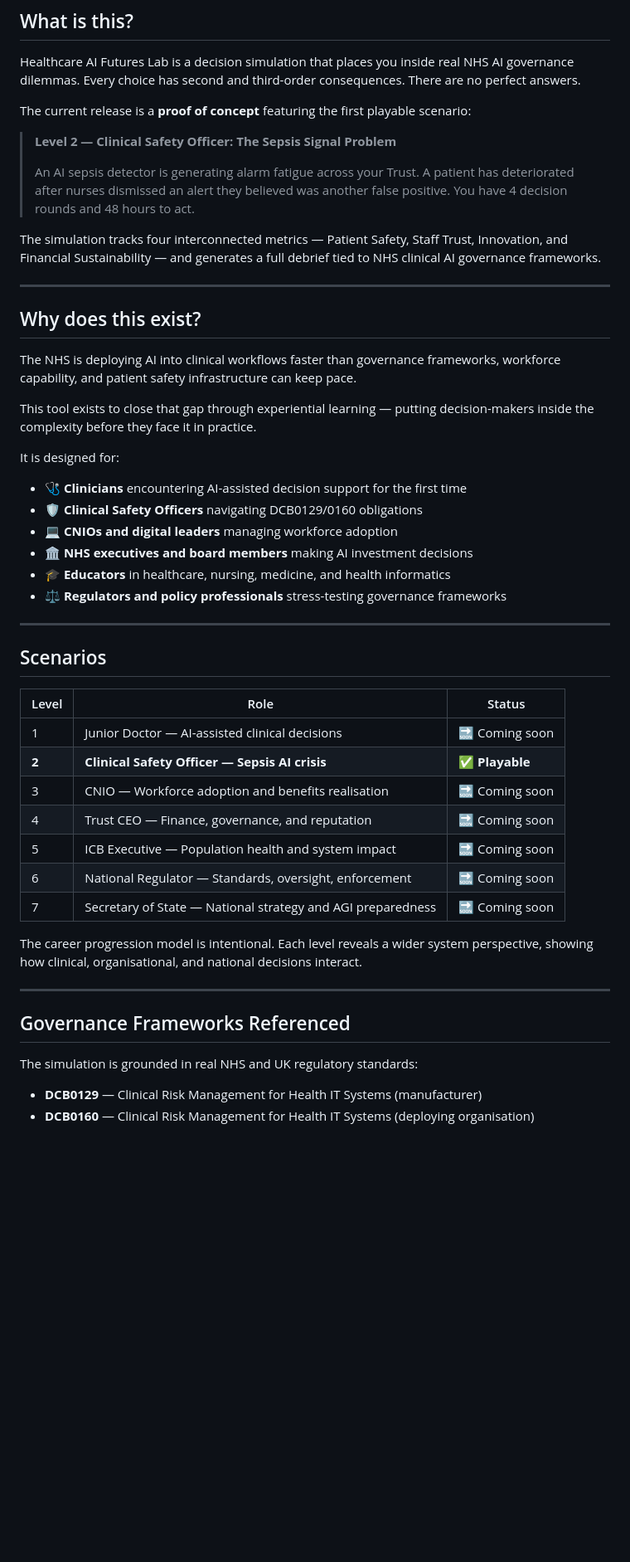
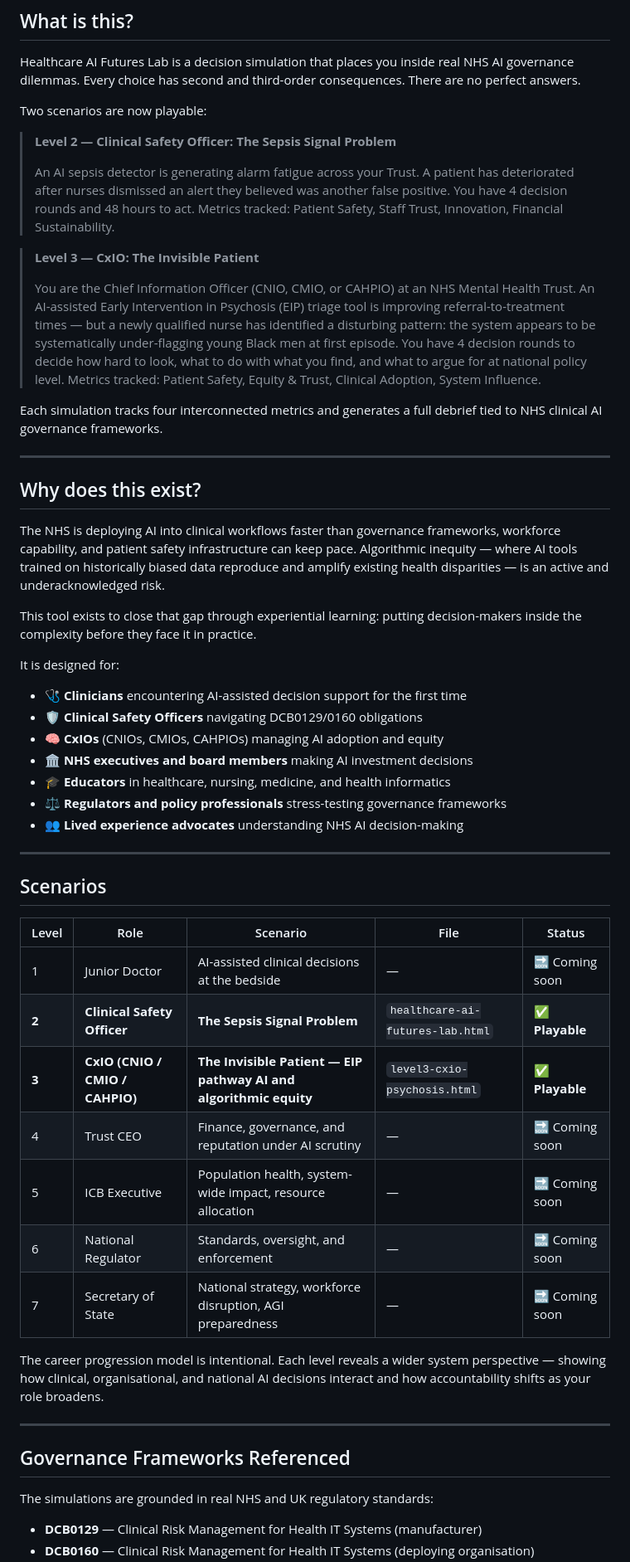
Before and after one commit to Amani213/healthcare-ai-futures-lab, a Markdown page: README.md, the part around one of its changes. Shown at 83% size. Rendered like a GitHub page; blank space fills up the shorter version.

```diff
--- a/README.md
+++ b/README.md
@@ -12,52 +12,57 @@ A free, open-source clinical AI governance simulation for NHS leaders, clinician
 
 Healthcare AI Futures Lab is a decision simulation that places you inside real NHS AI governance dilemmas. Every choice has second and third-order consequences. There are no perfect answers.
 
-The current release is a **proof of concept** featuring the first playable scenario:
+Two scenarios are now playable:
 
 > **Level 2 — Clinical Safety Officer: The Sepsis Signal Problem**
 >
-> An AI sepsis detector is generating alarm fatigue across your Trust. A patient has deteriorated after nurses dismissed an alert they believed was another false positive. You have 4 decision rounds and 48 hours to act.
+> An AI sepsis detector is generating alarm fatigue across your Trust. A patient has deteriorated after nurses dismissed an alert they believed was another false positive. You have 4 decision rounds and 48 hours to act. Metrics tracked: Patient Safety, Staff Trust, Innovation, Financial Sustainability.
 
-The simulation tracks four interconnected metrics — Patient Safety, Staff Trust, Innovation, and Financial Sustainability — and generates a full debrief tied to NHS clinical AI governance frameworks.
+> **Level 3 — CxIO: The Invisible Patient**
+>
+> You are the Chief Information Officer (CNIO, CMIO, or CAHPIO) at an NHS Mental Health Trust. An AI-assisted Early Intervention in Psychosis (EIP) triage tool is improving referral-to-treatment times — but a newly qualified nurse has identified a disturbing pattern: the system appears to be systematically under-flagging young Black men at first episode. You have 4 decision rounds to decide how hard to look, what to do with what you find, and what to argue for at national policy level. Metrics tracked: Patient Safety, Equity & Trust, Clinical Adoption, System Influence.
+
+Each simulation tracks four interconnected metrics and generates a full debrief tied to NHS clinical AI governance frameworks.
 
 -----
 
 ## Why does this exist?
 
-The NHS is deploying AI into clinical workflows faster than governance frameworks, workforce capability, and patient safety infrastructure can keep pace.
+The NHS is deploying AI into clinical workflows faster than governance frameworks, workforce capability, and patient safety infrastructure can keep pace. Algorithmic inequity — where AI tools trained on historically biased data reproduce and amplify existing health disparities — is an active and underacknowledged risk.
 
-This tool exists to close that gap through experiential learning — putting decision-makers inside the complexity before they face it in practice.
+This tool exists to close that gap through experiential learning: putting decision-makers inside the complexity before they face it in practice.
 
 It is designed for:
 
 - 🩺 **Clinicians** encountering AI-assisted decision support for the first time
 - 🛡️ **Clinical Safety Officers** navigating DCB0129/0160 obligations
-- 💻 **CNIOs and digital leaders** managing workforce adoption
+- 🧠 **CxIOs** (CNIOs, CMIOs, CAHPIOs) managing AI adoption and equity
 - 🏛️ **NHS executives and board members** making AI investment decisions
 - 🎓 **Educators** in healthcare, nursing, medicine, and health informatics
 - ⚖️ **Regulators and policy professionals** stress-testing governance frameworks
+- 👥 **Lived experience advocates** understanding NHS AI decision-making
 
 -----
 
 ## Scenarios
 
-|Level|Role                                                       |Status        |
-|-----|-----------------------------------------------------------|--------------|
-|1    |Junior Doctor — AI-assisted clinical decisions             |🔜 Coming soon |
-|**2**|**Clinical Safety Officer — Sepsis AI crisis**             |**✅ Playable**|
-|3    |CNIO — Workforce adoption and benefits realisation         |🔜 Coming soon |
-|4    |Trust CEO — Finance, governance, and reputation            |🔜 Coming soon |
-|5    |ICB Executive — Population health and system impact        |🔜 Coming soon |
-|6    |National Regulator — Standards, oversight, enforcement     |🔜 Coming soon |
-|7    |Secretary of State — National strategy and AGI preparedness|🔜 Coming soon |
+|Level|Role                           |Scenario                                                         |File                            |Status        |
+|-----|-------------------------------|-----------------------------------------------------------------|--------------------------------|--------------|
+|1    |Junior Doctor                  |AI-assisted clinical decisions at the bedside                    |—                               |🔜 Coming soon |
+|**2**|**Clinical Safety Officer**    |**The Sepsis Signal Problem**                                    |`healthcare-ai-futures-lab.html`|**✅ Playable**|
+|**3**|**CxIO (CNIO / CMIO / CAHPIO)**|**The Invisible Patient — EIP pathway AI and algorithmic equity**|`level3-cxio-psychosis.html`    |**✅ Playable**|
+|4    |Trust CEO                      |Finance, governance, and reputation under AI scrutiny            |—                               |🔜 Coming soon |
+|5    |ICB Executive                  |Population health, system-wide impact, resource allocation       |—                               |🔜 Coming soon |
+|6    |National Regulator             |Standards, oversight, and enforcement                            |—                               |🔜 Coming soon |
+|7    |Secretary of State             |National strategy, workforce disruption, AGI preparedness        |—                               |🔜 Coming soon |
 
-The career progression model is intentional. Each level reveals a wider system perspective, showing how clinical, organisational, and national decisions interact.
+The career progression model is intentional. Each level reveals a wider system perspective — showing how clinical, organisational, and national AI decisions interact and how accountability shifts as your role broadens.
 
 -----
 
 ## Governance Frameworks Referenced
 
-The simulation is grounded in real NHS and UK regulatory standards:
+The simulations are grounded in real NHS and UK regulatory standards:
 
 - **DCB0129** — Clinical Risk Management for Health IT Systems (manufacturer)
 - **DCB0160** — Clinical Risk Management for Health IT Systems (deploying organisation)
```
Also changed, not shown: other parts of README.md (+35 -20 lines).
